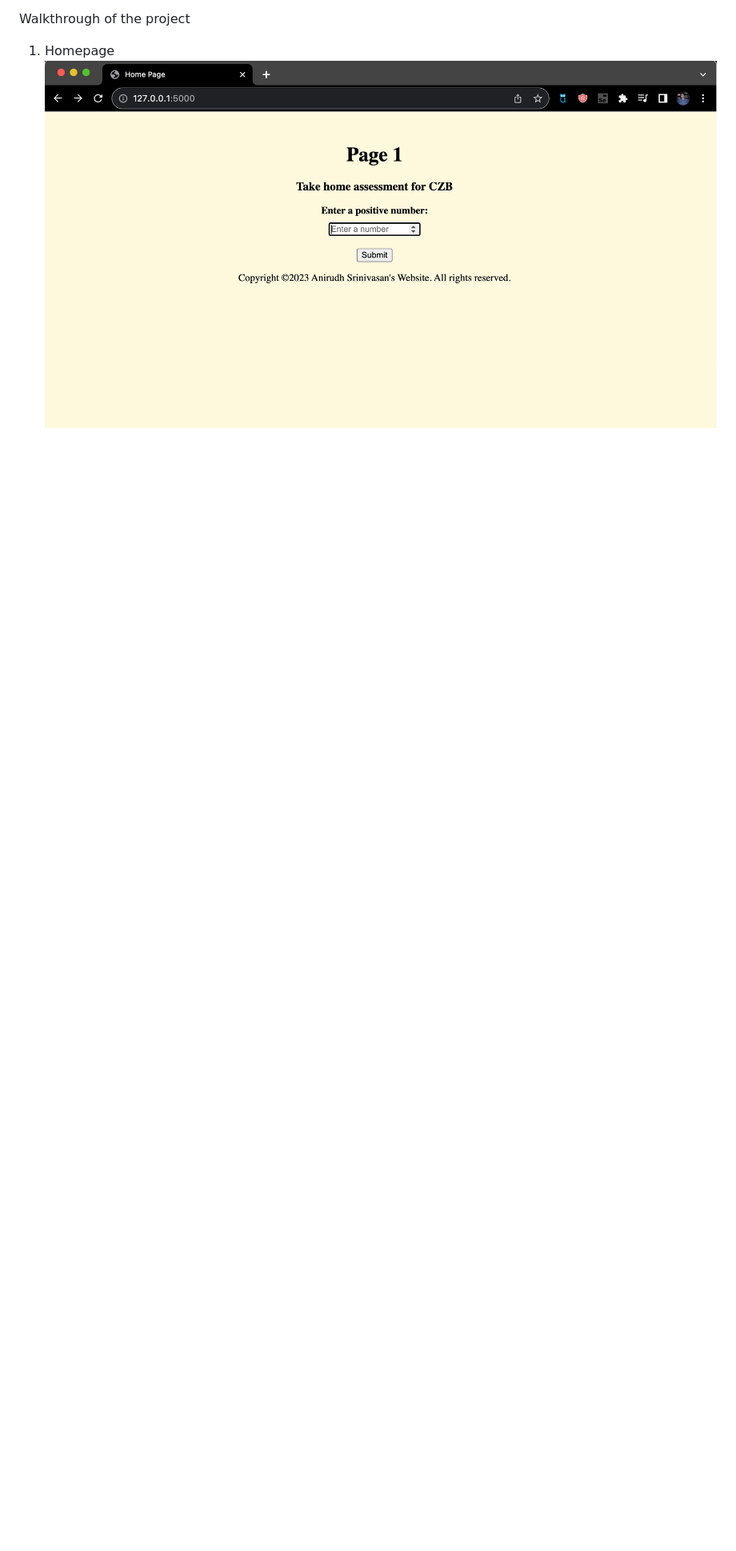
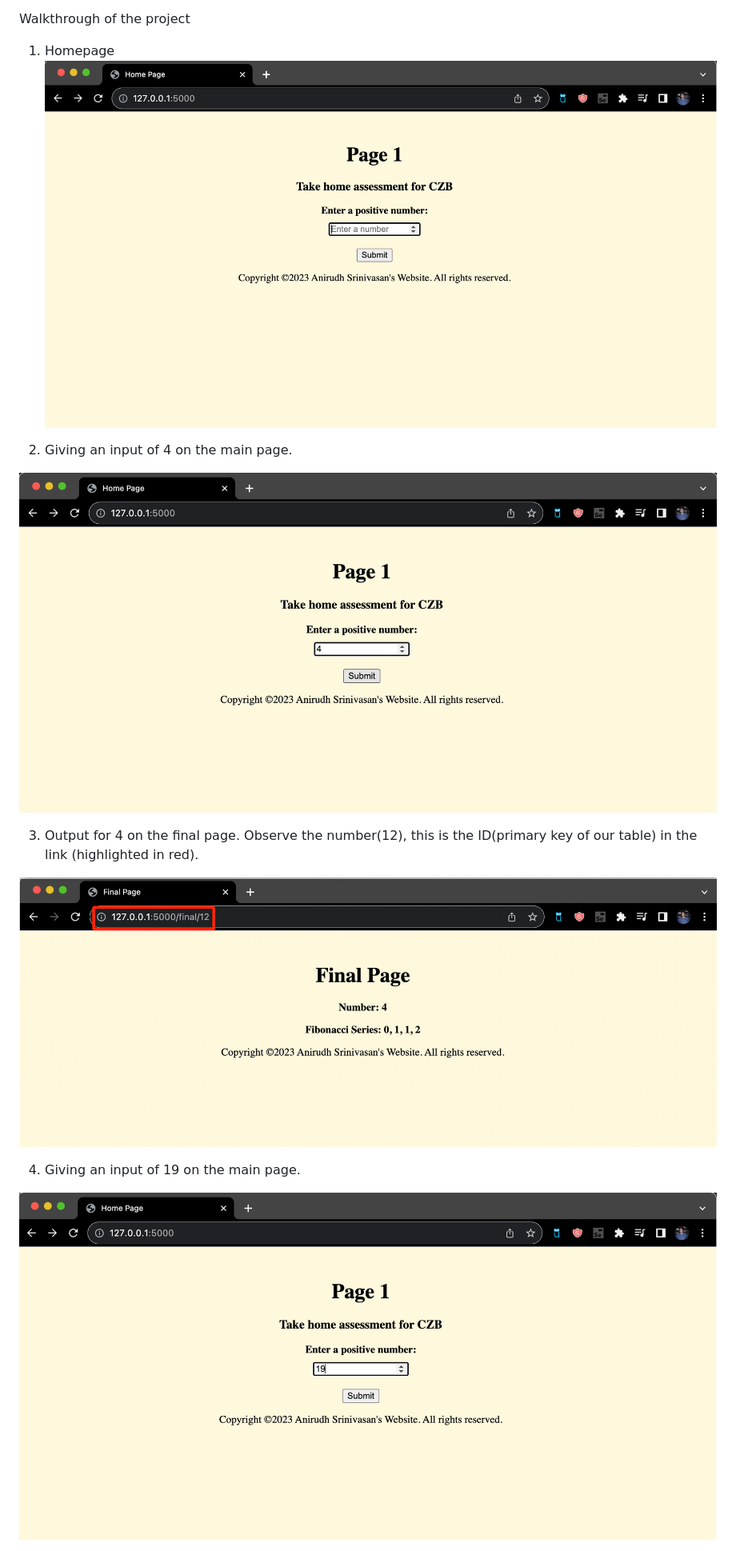
Before and after one commit to 1997anirudh/Fibonacci_Full_stack, a Markdown page: README.md, the part around the change printed below. Shown: that part at 80% size. GitHub-like rendering; pictures changed too: static/screenshots/Input_19.png (added), static/screenshots/Input_4.png (added), static/screenshots/Output_4.png (added); blank space fills up the shorter version.

Commit message:
Added screenshots to show working of the project

```diff
--- a/README.md
+++ b/README.md
@@ -13,3 +13,17 @@ On the backend we peroform a few functions
 Walkthrough of the project
 1. Homepage
 ![Homepage](static/screenshots/Homepage.png)
+
+2. Giving an input of 4 on the main page.
+
+![User inputs 4](static/screenshots/Input_4.png)
+
+3. Output for 4 on the final page.
+Observe the number(12), this is the ID(primary key of our table) in the link (highlighted in red).
+
+![Output for 4](static/screenshots/Output_4.png)
+
+4. Giving an input of 19 on the main page.
+
+![User inputs 19](static/screenshots/Input_19.png)
+
```
Also changed, not shown: other parts of README.md (+9 -0 lines), static/screenshots/Output_19.png (added), static/screenshots/SQLite_output.png (added), 1 other file.
